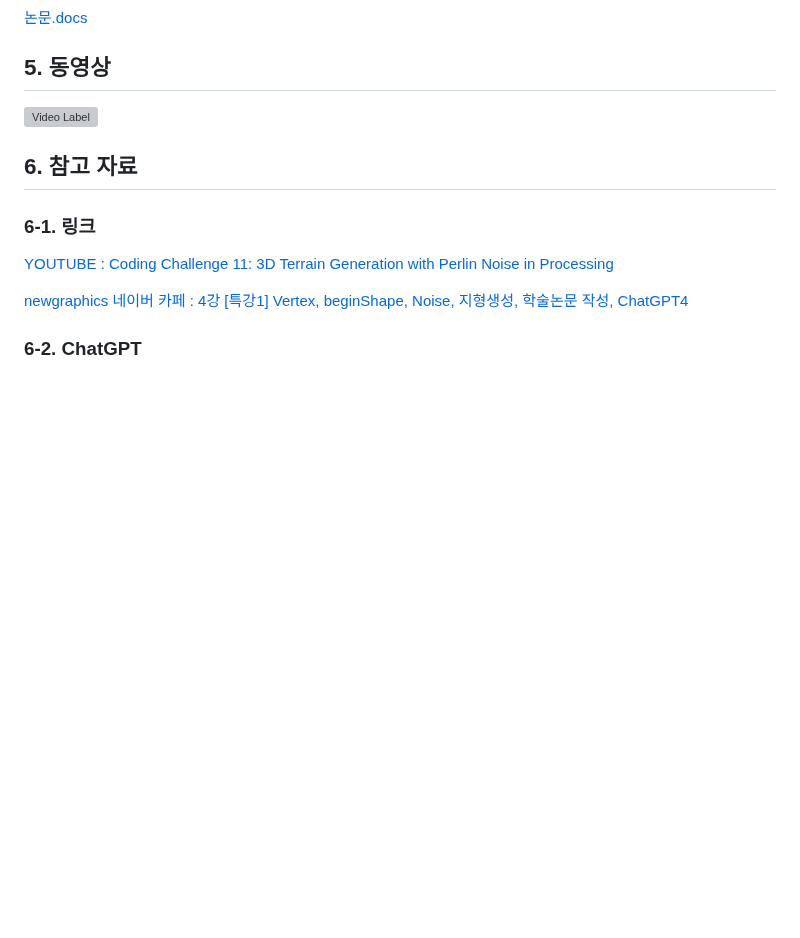
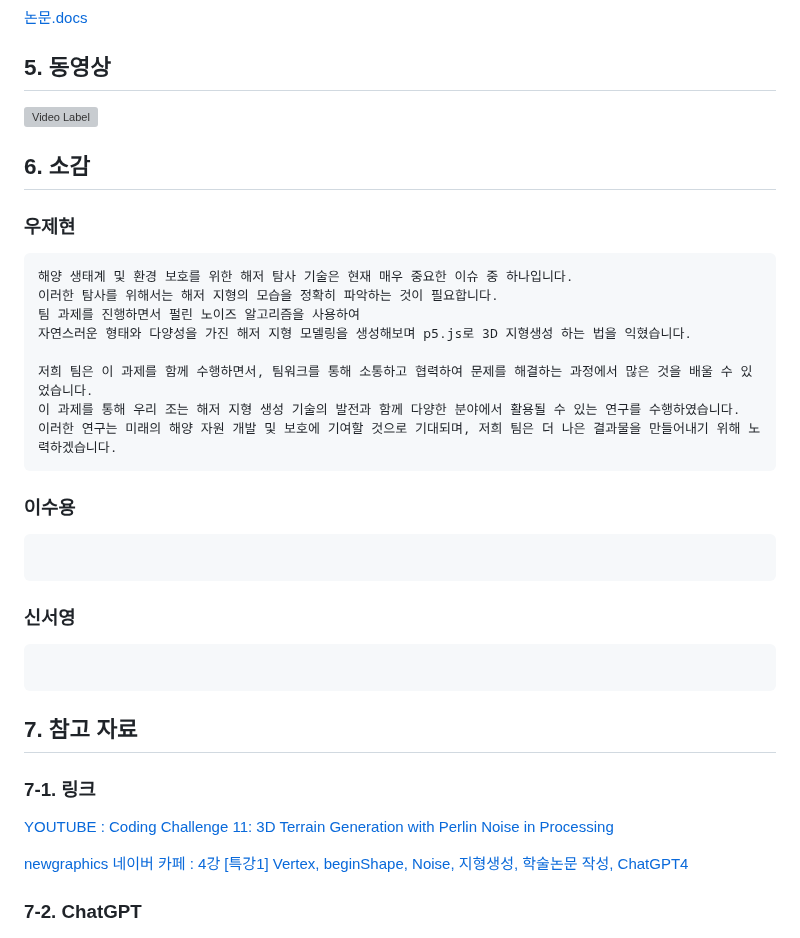
Before and after one commit to wjh2335/2023-ComputerGraphics, a Markdown page: [팀과제-2]/시나리오.md, the part around the change. GitHub-like rendering; blank space fills up the shorter version; grey boxes are pictures that could not be loaded.

````diff
--- a/[팀과제-2]/시나리오.md
+++ b/[팀과제-2]/시나리오.md
@@ -150,15 +150,40 @@ function draw()
 
 [![Video Label](http://img.youtube.com/vi/Lq7Ga9_VhbA/0.jpg)](https://youtu.be/Lq7Ga9_VhbA)
 
-## 6. 참고 자료
+## 6. 소감
 
-### 6-1. 링크
+### 우제현
+
+```
+해양 생태계 및 환경 보호를 위한 해저 탐사 기술은 현재 매우 중요한 이슈 중 하나입니다.
+이러한 탐사를 위해서는 해저 지형의 모습을 정확히 파악하는 것이 필요합니다.
+팀 과제를 진행하면서 펄린 노이즈 알고리즘을 사용하여
+자연스러운 형태와 다양성을 가진 해저 지형 모델링을 생성해보며 p5.js로 3D 지형생성 하는 법을 익혔습니다.
+
+저희 팀은 이 과제를 함께 수행하면서, 팀워크를 통해 소통하고 협력하여 문제를 해결하는 과정에서 많은 것을 배울 수 있었습니다.
+이 과제를 통해 우리 조는 해저 지형 생성 기술의 발전과 함께 다양한 분야에서 활용될 수 있는 연구를 수행하였습니다.
+이러한 연구는 미래의 해양 자원 개발 및 보호에 기여할 것으로 기대되며, 저희 팀은 더 나은 결과물을 만들어내기 위해 노력하겠습니다.
+```
+
+### 이수용
+
+```
+```
+
+### 신서영
+
+```
+```
+
+## 7. 참고 자료
+
+### 7-1. 링크
 
 [YOUTUBE : Coding Challenge 11: 3D Terrain Generation with Perlin Noise in Processing](https://youtu.be/IKB1hWWedMk)
 
 [newgraphics 네이버 카페 : 4강 [특강1] Vertex, beginShape, Noise, 지형생성, 학술논문 작성, ChatGPT4](https://cafe.naver.com/newgraphics/145)
 
-### 6-2. ChatGPT
+### 7-2. ChatGPT
 
 ![13](/img/13.png)
 
````
